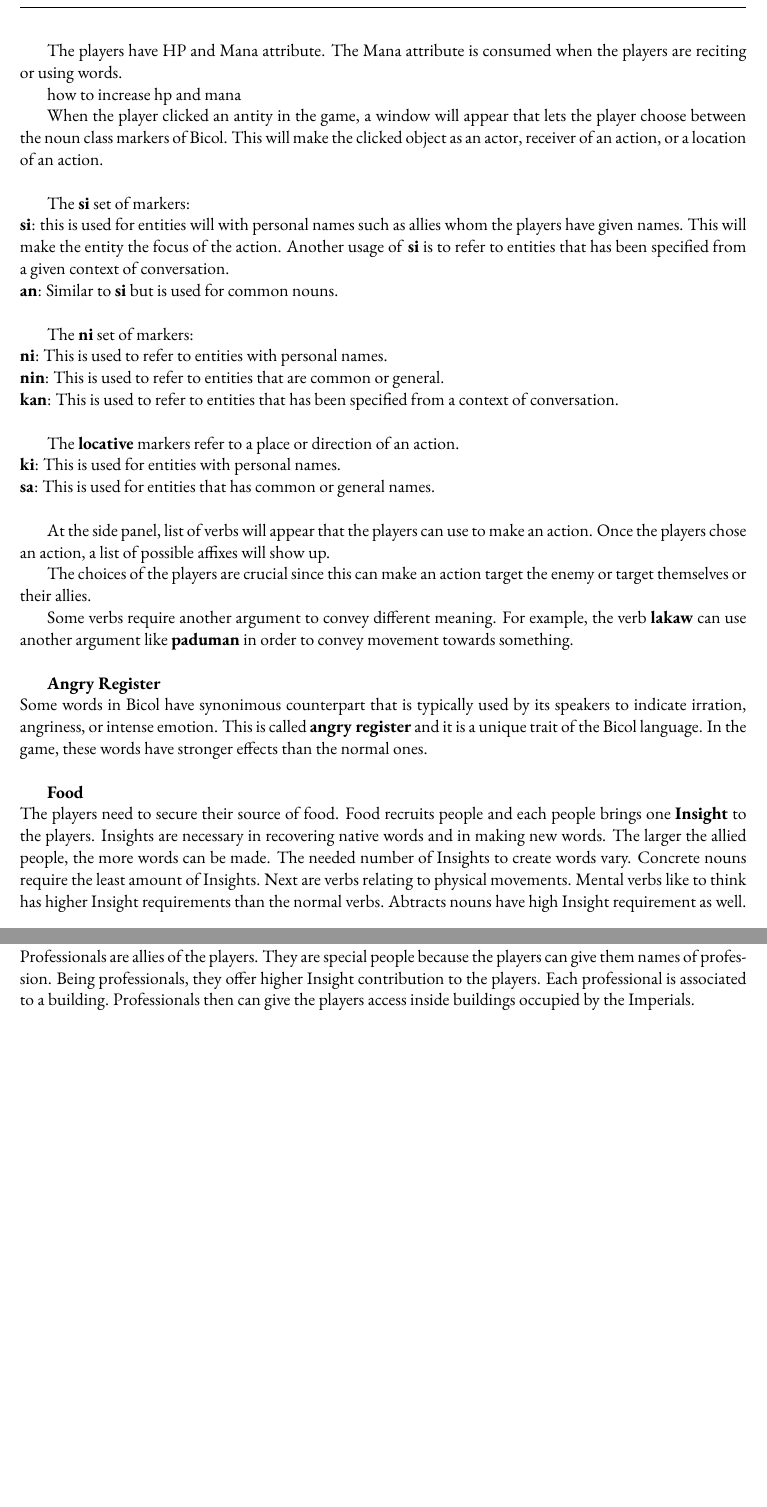
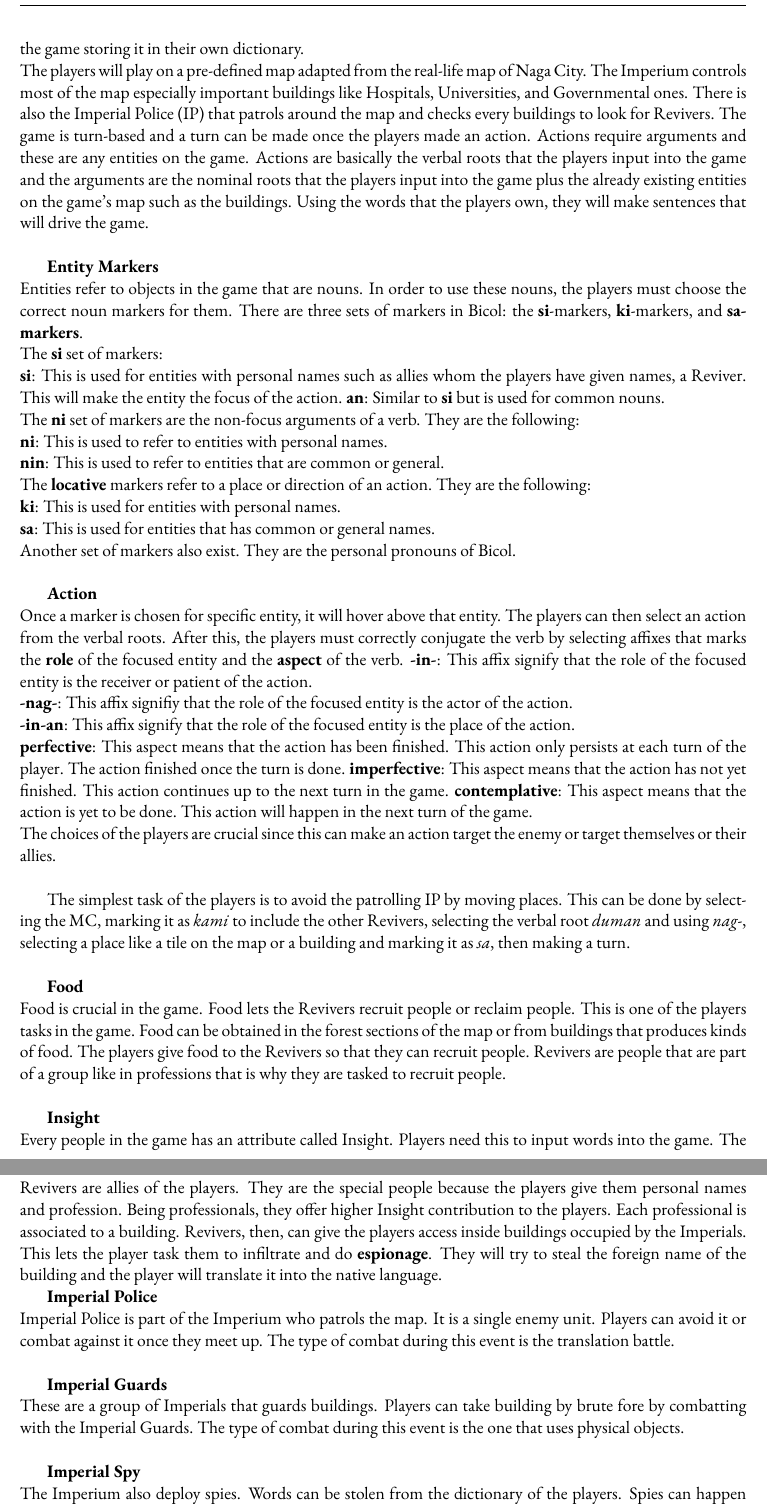
Before and after one commit to iamjonel/Revivers, a LaTeX document (gameProposal1.tex): two parts of pages 3 and 4 of 6 before the commit and two parts of pages 3 and 5 of 7 after it, joined at a grey line, cut at the place of the change, the shorter picture padded with empty space. Compiled offline with pdfLaTeX.

Commit message:
revised until gameplay mechanics

```diff
--- a/gameProposal1.tex
+++ b/gameProposal1.tex
@@ -80 +89,3 @@ Role-playing
 \subsubsection{Gameplay and Mechanics}
+For the prototype of the game, the game will use English as the Imperial language and Bicol Naga as the native language. As the game starts for the first time, it will ask for the username of the players. It will reveal that the players have awaken from a dream. Then, the players' character (MC) will tell the dream to their allies, the Revivers. The MC will then proceed to demonstrate its dream as the gameplay of the game, revealing it as the guidance from the spirit of their lost language. During the game, the players will input Bicol root words into the game storing it in their own dictionary.\\
+The players will play on a pre-defined map adapted from the real-life map of Naga City. The Imperium controls most of the map especially important buildings like Hospitals, Universities, and Governmental ones. There is also the Imperial Police (IP) that patrols around the map and checks every buildings to look for Revivers. The game is turn-based and a turn can be made once the players made an action. Actions require arguments and these are any entities on the game. Actions are basically the verbal roots that the players input into the game and the arguments are the nominal roots that the players input into the game plus the already existing entities on the game's map such as the buildings. Using the words that the players own, they will make sentences that will drive the game.\\
@@ -82,38 +92,32 @@ For the prototype of the game, since Bicol Naga language will be used, the mecha
 
-The game will be played on a pre-defined map. Players will start at a specific point in the map. They will find themselves already in the company of the Insurgents. The insurgents will tell their story and will ask the players to help to them free their City. Once confirmed, the interface for monitoring the people of the City and the players's ally, the Insurgents, will appear on the screen. The Insurgents are wanted by the Imperial Police, the players must not get caught by them. The players then need to establish their base by using the power of  native words.
-
-The players have HP and Mana attribute. The Mana attribute is consumed when the players are reciting or using words.
-
-how to increase hp and mana
-
-When the player clicked an antity in the game, a window will appear that lets the player choose between the noun class markers of Bicol. This will make the clicked object as an actor, receiver of an action, or a location of an action.\\
-
+\textbf{Entity Markers}\\
+Entities refer to objects in the game that are nouns. In order to use these nouns, the players must choose the correct noun markers for them. There are three sets of markers in Bicol: the \textbf{si}-markers, \textbf{ki}-markers, and \textbf{sa-markers}.\\
 The \textbf{si} set of markers:\\
-\textbf{si}: this is used for entities will with personal names such as allies whom the players have given names. This will make the entity the focus of the action. Another usage of \textbf{si} is to refer to entities that has been specified from a given context of conversation. \\
+\textbf{si}: This is used for entities with personal names such as allies whom the players have given names, a Reviver. This will make the entity the focus of the action.
 \textbf{an}: Similar to \textbf{si} but is used for common nouns.\\
-
-The \textbf{ni} set of markers:\\
+The \textbf{ni} set of markers are the non-focus arguments of a verb. They are the following:\\
 \textbf{ni}: This is used to refer to entities with personal names.\\
 \textbf{nin}: This is used to refer to entities that are common or general.\\
-\textbf{kan}: This is used to refer to entities that has been specified from a context of conversation.\\
-
-The \textbf{locative} markers refer to a place or direction of an action.\\
+The \textbf{locative} markers refer to a place or direction of an action. They are the following:\\
 \textbf{ki}: This is used for entities with personal names.\\
 \textbf{sa}: This is used for entities that has common or general names.\\
+Another set of markers also exist. They are the personal pronouns of Bicol.\\
 
-At the side panel, list of verbs will appear that the players can use to make an action. Once the players chose an action, a list of possible affixes will show up.
+\textbf{Action}\\
+Once a marker is chosen for specific entity, it will hover above that entity. The players can then select an action from the verbal roots. After this, the players must correctly conjugate the verb by selecting affixes that marks the \textbf{role} of the focused entity and the \textbf{aspect} of the verb.
+\textbf{-in-}: This affix signify that the role of the focused entity is the receiver or patient of the action.\\
+\textbf{-nag-}: This affix signifiy that the role of the focused entity is the actor of the action.\\
+\textbf{-in-an}: This affix signify that the role of the focused entity is the place of the action.\\
+\textbf{perfective}: This aspect means that the action has been finished. This action only persists at each turn of the player. The action finished once the turn is done.
+\textbf{imperfective}: This aspect means that the action has not yet finished. This action continues up to the next turn in the game.
+\textbf{contemplative}: This aspect means that the action is yet to be done. This action will happen in the next turn of the game.\\
+The choices of the players are crucial since this can make an action target the enemy or target themselves or their allies.\\
 
-The choices of the players are crucial since this can make an action target the enemy or target themselves or their allies.
-
-Some verbs require another argument to convey different meaning. For example, the verb \textbf{lakaw} can use another argument like \textbf{paduman} in order to convey movement towards something.\\
-
-\textbf{Angry Register}\\
-Some words in Bicol have synonimous counterpart that is typically used by its speakers to indicate irration, angriness, or intense emotion. This is called \textbf{angry register} and it is a unique trait of the Bicol language. In the game, these words have stronger effects than the normal ones.\\
+The simplest task of the players is to avoid the patrolling IP by moving places. This can be done by selecting the MC, marking it as \textit{kami} to include the other Revivers, selecting the verbal root \textit{duman} and using \textit{nag-}, selecting a place like a tile on the map or a building and marking it as \textit{sa}, then making a turn.\\
 
 \textbf{Food}\\
-The players need to secure their source of food. Food recruits people and each people brings one \textbf{Insight} to the players. Insights are necessary in recovering native words and in making new words. The larger the allied people, the more words can be made. The needed number of Insights to create words vary.
-Concrete nouns require the least amount of Insights. Next are verbs relating to physical movements. Mental verbs like to think has higher Insight requirements than the normal verbs. Abtracts nouns have high Insight requirement as well.\\
+Food is crucial in the game. Food lets the Revivers recruit people or reclaim people. This is one of the players tasks in the game. Food can be obtained in the forest sections of the map or from buildings that produces kinds of food. The players give food to the Revivers so that they can recruit people. Revivers are people that are part of a group like in professions that is why they are tasked to recruit people.\\
 
-\textbf{Recruitment}\\
-The Insurgents are the ones that recruits people. For every insurgent, they collect food and this ables them to recruit people.
+\textbf{Insight}\\
+Every people in the game has an attribute called Insight. Players need this to input words into the game. The more people the players recruit as ally, the more Insights they will have. Different kind of words will have different number of Insight requirement.\\
 
@@ -160,9 +157,17 @@ Many years have passed after the language imperalist Nation conquered every coun
 
 The game takes place in an alternate simplified version of Naga City, Camarines Sur, Bicol, Philippines. Since the main purpose of the game is to help preserve languages, it will use real-life languages and copy necessary elements from their origin of place.
 
-\textbf{Professionals} \\
-Professionals are allies of the players. They are special people because the players can give them names of profession. Being professionals, they offer higher Insight contribution to the players. Each professional is associated to a building. Professionals then can give the players access inside buildings occupied by the Imperials.
+\textbf{Revivers}\\
+Revivers are allies of the players. They are the special people because the players give them personal names and profession. Being professionals, they offer higher Insight contribution to the players. Each professional is associated to a building. Revivers, then, can give the players access inside buildings occupied by the Imperials. This lets the player task them to infiltrate and do \textbf{espionage}. They will try to steal the foreign name of the building and the player will translate it into the native language.
 
+\textbf{Imperial Police}\\
+Imperial Police is part of the Imperium who patrols the map. It is a single enemy unit. Players can avoid it or combat against it once they meet up. The type of combat during this event is the translation battle.\\
+
+\textbf{Imperial Guards}\\
+These are a group of Imperials that guards buildings. Players can take building by brute fore by combatting with the Imperial Guards. The type of combat during this event is the one that uses physical objects.\\
+
+\textbf{Imperial Spy}\\
+The Imperium also deploy spies. Words can be stolen from the dictionary of the players. Spies can happen during a long duration of rest i.e not having turns for long period of time. Multiple words can be lost even with just one instance Imperial Espionage.\\
 
 
 \subsubsection{Levels}
```
Also changed, not shown: gameProposal1/gameProposal1.pdf, gameProposal1.tex (69 more changed lines), 4 other files. Lines whose indentation alone changed are shown as unchanged.
